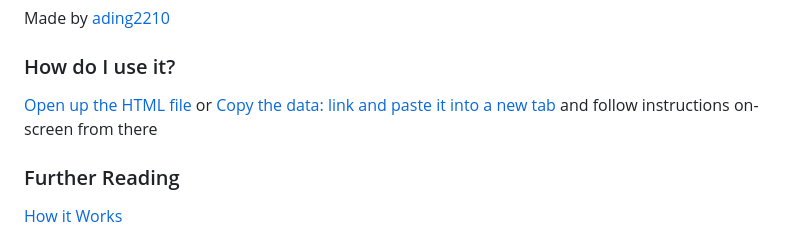
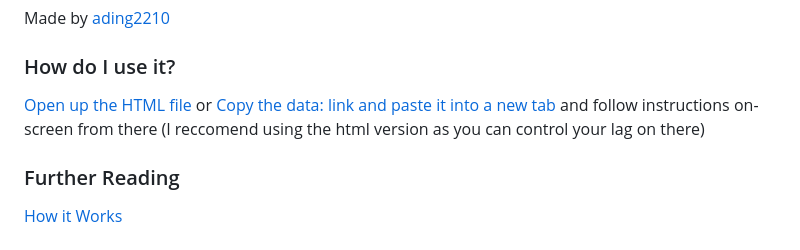
Before and after one commit to notblankkljfvjlkgfelk/PrivFork, a Markdown page: README.md, the part around the change. GitHub-like rendering.

Commit message:
added improved dextensify

```diff
--- a/README.md
+++ b/README.md
@@ -119,7 +119,7 @@ devtools://devtools/bundled/devtools_app.html?experiments=true&ws=rig.kxtz.dev/
 Made by [ading2210](https://ading.dev/)
 
 ### How do I use it?
-<a href="https://github.com/Agguiopz/Priv/blob/main/Dextensify">Open up the HTML file</a> or <a href="https://github.com/Agguiopz/Priv/blob/main/Dextensify">Copy the data: link and paste it into a new tab</a> and follow instructions on-screen from there
+<a href="https://github.com/Agguiopz/Priv/blob/main/Dextensify.html">Open up the HTML file</a> or <a href="https://github.com/Agguiopz/Priv/blob/main/Dextensify">Copy the data: link and paste it into a new tab</a> and follow instructions on-screen from there (I reccomend using the html version as you can control your lag on there)
 
 ### Further Reading
 [How it Works](https://ading.dev/blog/posts/dextensify.html)
```
